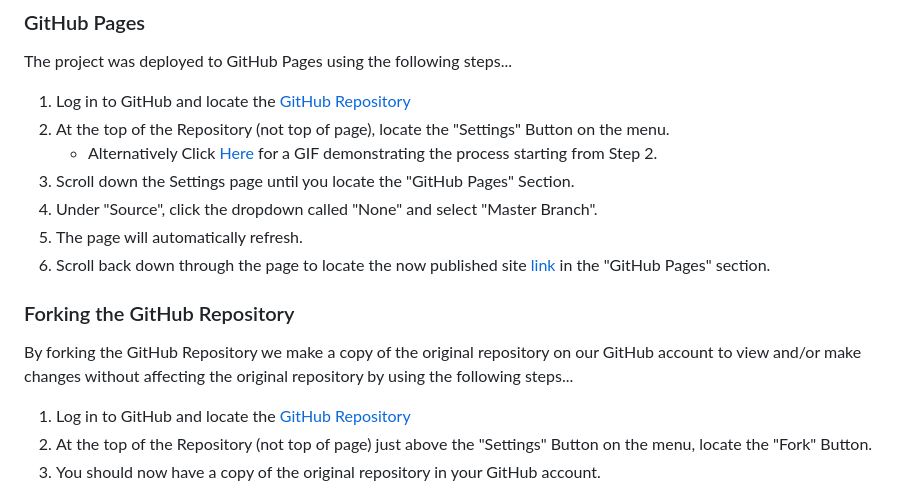
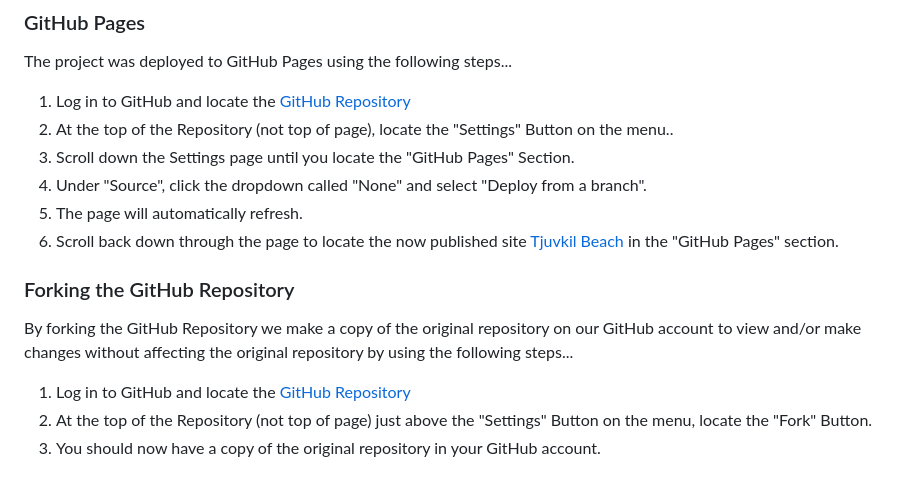
Before and after one commit to SofiaNords/beach-club, a Markdown page: README.md, the part around one of its changes. GitHub-like rendering.

Commit message:
Add deployment info in README.md

```diff
--- a/README.md
+++ b/README.md
@@ -218,13 +218,12 @@ The Lighthouse report from Google Chrome DevTools showed very good results for P
 
 The project was deployed to GitHub Pages using the following steps...
 
-1. Log in to GitHub and locate the [GitHub Repository](https://github.com/)
-2. At the top of the Repository (not top of page), locate the "Settings" Button on the menu.
-    - Alternatively Click [Here](https://raw.githubusercontent.com/) for a GIF demonstrating the process starting from Step 2.
+1. Log in to GitHub and locate the [GitHub Repository](https://github.com/SofiaNords/beach-club)
+2. At the top of the Repository (not top of page), locate the "Settings" Button on the menu..
 3. Scroll down the Settings page until you locate the "GitHub Pages" Section.
-4. Under "Source", click the dropdown called "None" and select "Master Branch".
+4. Under "Source", click the dropdown called "None" and select "Deploy from a branch".
 5. The page will automatically refresh.
-6. Scroll back down through the page to locate the now published site [link](https://github.com) in the "GitHub Pages" section.
+6. Scroll back down through the page to locate the now published site [Tjuvkil Beach](https://sofianords.github.io/beach-club/) in the "GitHub Pages" section.
 
 ### Forking the GitHub Repository
 
```
Also changed, not shown: other parts of README.md (+1 -1 lines).
